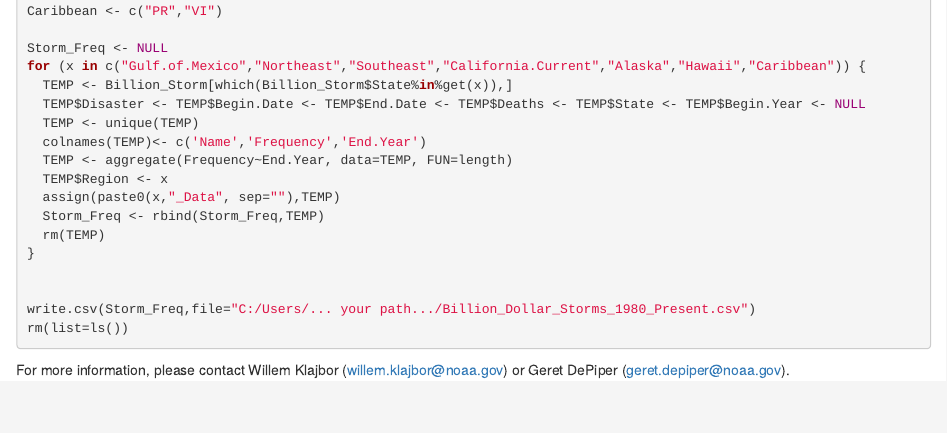
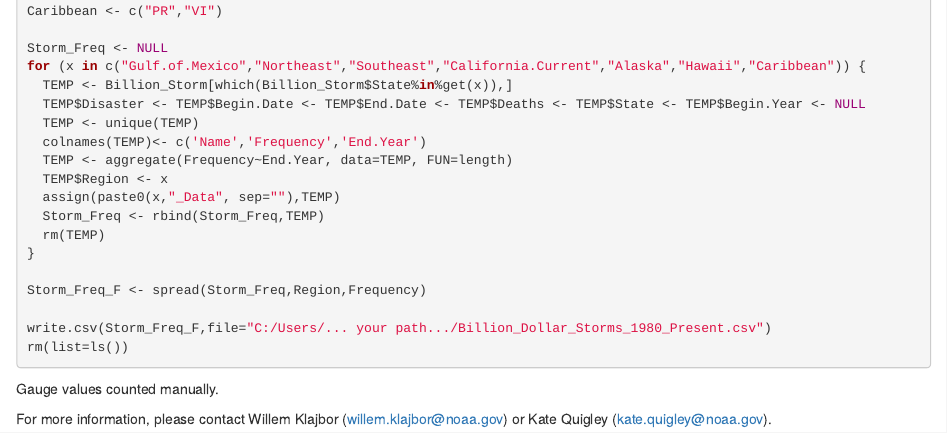
Before and after one commit to NOAA-Ecosystem-Indicator-Working-Group/assemblydoc, an R Markdown document (disasters.Rmd): the page in a window 1100 px wide, from 1280 px down. Rendered offline with R 4.5, knitr and Pandoc, with nearby package versions; drawn as R Markdown's standard HTML page in place of the format the file asks for.

Commit message:
finished sea ice and billion disasters

````diff
--- a/disasters.Rmd
+++ b/disasters.Rmd
@@ -72,10 +72,13 @@ for (x in c("Gulf.of.Mexico","Northeast","Southeast","California.Current","Alask
   rm(TEMP)
 }
 
+Storm_Freq_F <- spread(Storm_Freq,Region,Frequency)
 
-write.csv(Storm_Freq,file="C:/Users/... your path.../Billion_Dollar_Storms_1980_Present.csv")
+write.csv(Storm_Freq_F,file="C:/Users/... your path.../Billion_Dollar_Storms_1980_Present.csv")
 rm(list=ls())
 
 ```
 
-For more information, please contact Willem Klajbor (willem.klajbor@noaa.gov) or Geret DePiper (geret.depiper@noaa.gov).
+Gauge values counted manually.
+
+For more information, please contact Willem Klajbor (willem.klajbor@noaa.gov) or Kate Quigley (kate.quigley@noaa.gov).
````
Also changed, not shown: seaice.Rmd (+4 -0 lines), docs/bookdown-demo.tex, docs/search_index.json, 25 other files.
